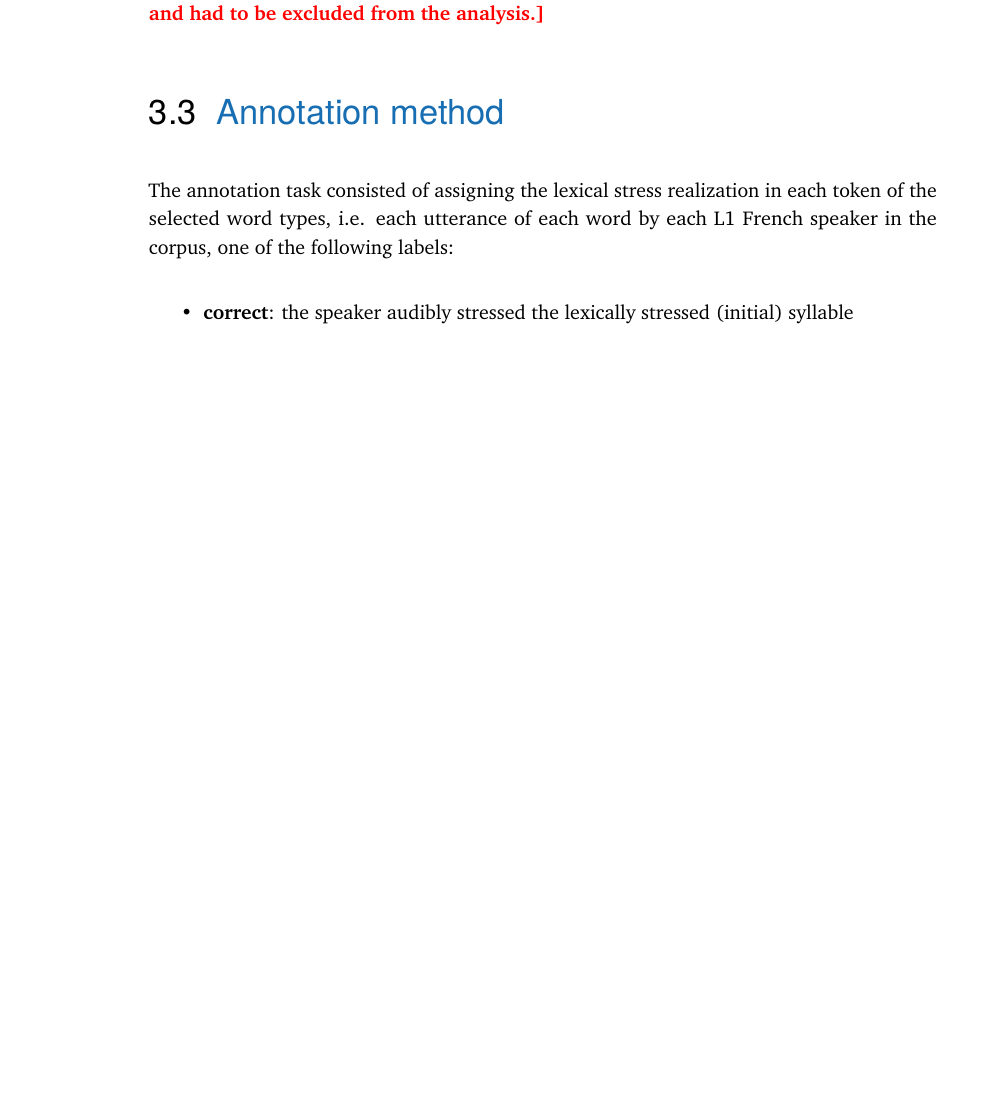
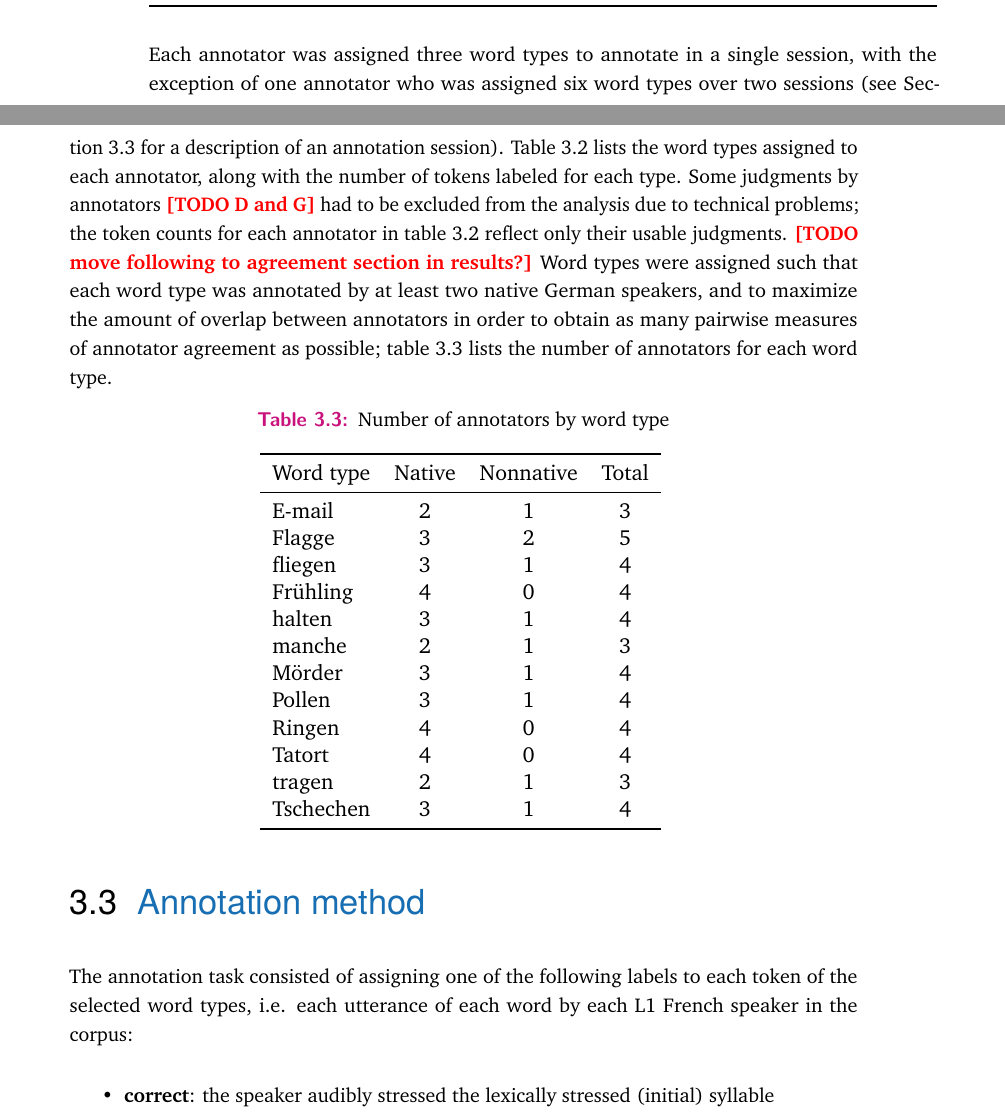
Before and after one commit to vakila/thesis, a LaTeX thesis (thesis-main.tex, which reads content/lexstress.tex): part of page 29 of 52 before the commit and two parts of pages 29 and 30 of 52 after it, the two joined at a grey line, cut at the place of the change, the shorter picture padded with empty space. Compiled offline with pdfLaTeX.

Commit message:
Done with pretty much everything but results in lexstress chap (#18)

```diff
--- a/content/lexstress.tex
+++ b/content/lexstress.tex
@@ -102 +99,0 @@
-	\TODO{Some of the annotators' judgments were not useable due to technical problems, and had to be excluded from the analysis.}
@@ -108,66 +111,104 @@
 
 		\begin{tabularx}{\textwidth}{lllX}
 		\toprule
-		ID & L1 & Expertise & Word types annotated (number of tokens) \newline \TODO{redo without bad\_nwords} \\
+		ID & Native language & Expertise & Word types annotated (number of tokens) \newline \TODO{alphabetize}\\
 		\midrule
 		%Frank	FZ
-		A	&	German	& expert & Flagge (55), \newline Ringen (55),\newline Tschechen (56) \\
+		A	&	German	& expert & Flagge (55),  Ringen (55), Tschechen (56) \\
 
 		%Raphael	RM
-		B	&	German	& intermediate & 	halten (56), \newline M\"{o}rder (56),    \newline Tatort (56) \\
+		B	&	German	& intermediate & 	halten (56),  M\"{o}rder (56),     Tatort (56) \\
 
 		%Lukas	LS
-		C & German & intermediate &		Fr\"{u}hling (56),\newline fliegen (56), \newline Pollen (55) \TODO{FALSE}  \\
+		%C & German & intermediate &		Fr\"{u}hling (0), fliegen (0),  Pollen (0) \TODO{Remove entirely?}  \\
+
+		%Tobias	TB
+		%P
+		C & German & novice & 	halten (56),  Pollen (55),  E-mail (56)	 \\
 
 		%Diana	DA
-		D &	German & intermediate &		Pollen (55),\newline Flagge (55), \newline Ringen (55)	 \TODO{FALSE}   \\
+		D &	German & intermediate &		Pollen (53), Flagge (49),  Ringen (49)	 %\TODO{FALSE}
+		\\
 
 		%Patrick	PC
-		E & English (US)	& intermediate & 	Tschechen (56), \newline halten (56), \newline M\"{o}rder (56) 	 \\
+		E & English (US)	& intermediate & 	Tschechen (56),  halten (56),  M\"{o}rder (56) 	 \\
 
 		%Sarah	SC
-		F & 	German	 & intermediate & 	Tatort (56),\newline Fr\"{u}hling (56),\newline fliegen (56)	 \\
+		F & 	German	 & intermediate & 	Tatort (56), Fr\"{u}hling (56), fliegen (56)	 \\
 
 		%Yoav	YB
-		G & Hebrew	& intermediate & 	fliegen (56), \newline Pollen (55),\newline Flagge (55)	 \TODO{FALSE}   \\
+		G & Hebrew	& intermediate & 	fliegen (0),  Pollen (0), Flagge (20)	 %\TODO{FALSE}
+		\\
 
 		%Jeanin	JJ
-		H & German & expert &		Fr\"{u}hling (56),\newline fliegen (56), \newline Pollen (55) \\
+		H & German & expert &		Fr\"{u}hling (56), fliegen (56),  Pollen (55) \\
 
 		%Dilber	DB
-		J & 	German & intermediate &		Ringen (55),\newline Tschechen (56),\newline halten (56)	 \\
+		J & 	German & intermediate &		Ringen (55), Tschechen (56), halten (56)	 \\
 
 		%Christine	CM
-		K &	German	 & intermediate & M\"{o}rder (56),   \newline Tatort (56),\newline Fr\"{u}hling (56) \\
+		K &	German	 & intermediate & M\"{o}rder (56),    Tatort (56), Fr\"{u}hling (56) \\
 
 		%Anjana	AV
-		L & English (US)	& intermediate &  manche (56),  \newline E-mail (56),  \newline tragen (55),	 \newline   fliegen (56), \newline Pollen (55),\newline Flagge (55) \\
+		L & English (US)	& intermediate &  manche (56),   E-mail (56),   tragen (55),	    fliegen (56),  Pollen (55), Flagge (55) \\
 
 		%Marc	MS
-		M & German	 & novice & Flagge (55), \newline Tatort (56), \newline E-mail (56) 	 \\
+		M & German	 & novice & Flagge (54), \TODO{mention?}  Tatort (56),  E-mail (56) 	 \\
 
 		%Maya	ML
-		N & 	German	 & intermediate & Ringen (55),\newline Fr\"{u}hling (56),\newline tragen (55)	 \\
+		N & 	German	 & intermediate & Ringen (54), \TODO{mention?}  Fr\"{u}hling (56), tragen (55)	 \\
 
 		%Lisa	LB
-		O & German	& novice & Tschechen (56), \newline fliegen (56), \newline manche (56)	 \\
-
-		%Tobias	TB
-		P & German & novice & 	halten (56), \newline Pollen (55), \newline E-mail (56)	 \\
+		O & German	& novice & Tschechen (56),  fliegen (56),  manche (56)	 \\
 
 		%Steffen	SB
-		Q	& German	 & intermediate & Mörder (56),  \newline manche (56), \newline tragen (55) \\
+		%Q
+		P	& German	 & intermediate & Mörder (56),   manche (56),  tragen (55) \\
 
 		\bottomrule
 		\end{tabularx}
 		\label{tab:annotators}
 	\end{table}
 
+	Each annotator was assigned three word types to annotate in a single session, with the exception of one annotator who was assigned six word types over two sessions (see \cref{sec:lexstress:method} for a description of an annotation session). \Cref{tab:annotators} lists the word types assigned to each annotator, along with the number of tokens labeled for each type. Some judgments by annotators \TODO{D and G} had to be excluded from the analysis due to technical problems; the token counts for each annotator in \cref{tab:annotators} reflect only their usable judgments. \TODO{move following to agreement section in results?} Word types were assigned such that each word type was annotated by at least two native German speakers, and to maximize the amount of overlap between annotators in order to obtain as many pairwise measures of annotator agreement as possible; \cref{tab:annotatorsbyword} lists the number of annotators for each word type.
+
+
+	\begin{table}[htb]
+		\centering
+		\caption{Number of annotators by word type}
+		\begin{tabular}{lccc}
+		\toprule
+		Word type
+		&		Native %annotators
+		& 	Nonnative %annotators
+		& Total %annotators
+		\\
+		\midrule
+		E-mail	& 2 &	1 &	3 \\
+		Flagge	& 3	& 2	& 5 \\
+		fliegen	& 3	& 1	& 4 \\
+		Frühling	& 4	& 0	& 4 \\
+		halten	& 3	& 1	& 4 \\
+		manche	& 2	& 1	& 3 \\
+		Mörder & 	3	& 1	& 4 \\
+		Pollen	& 3	& 1	& 4 \\
+		Ringen	& 4	& 0	& 4 \\
+		Tatort	& 4	& 0	& 4 \\
+		tragen	& 2	& 1	& 3 \\
+		Tschechen 	& 3	& 1	& 4 \\
+		\bottomrule
+		\end{tabular}
+		\label{tab:annotatorsbyword}
+	\end{table}
+
+
 	%\subsection{Annotation method}
 	\section{Annotation method}
 	\label{sec:lexstress:method}
 
-	The annotation task consisted of assigning the lexical stress realization in each token of the selected word types, i.e. each utterance of each word by each L1 French speaker in the corpus, one of the following labels:
+	The annotation task consisted of assigning one of the following labels to
+	%the lexical stress realization in
+	each token of the selected word types, i.e. each utterance of each word by each L1 French speaker in the corpus:
 
 	\begin{itemize}
 	\item{\textbf{correct}: the speaker audibly stressed the lexically stressed (initial) syllable}
```
Also changed, not shown: thesis-main.pdf, content/lexstress.tex (31 more changed lines).
